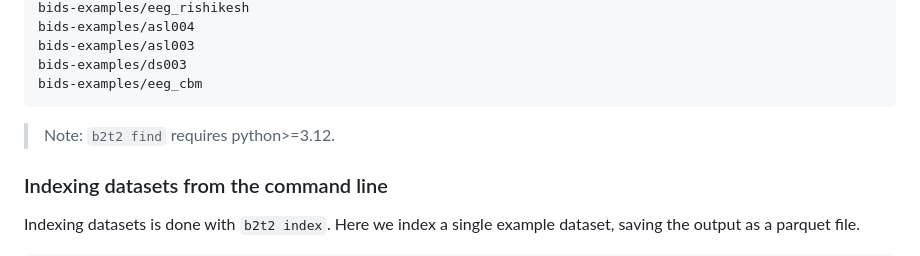
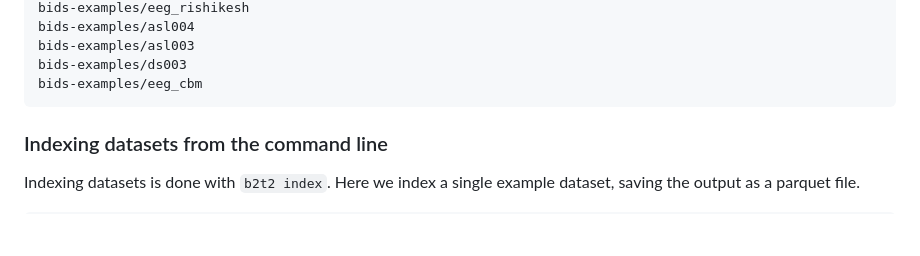
Before and after one commit to childmindresearch/bids2table, a Markdown page: README.md, the part around the change. Rendered like a GitHub page; blank space fills up the shorter version.

````diff
--- a/README.md
+++ b/README.md
@@ -53,8 +53,6 @@ bids-examples/asl003
 bids-examples/ds003
 bids-examples/eeg_cbm
 ```
-
-> Note: `b2t2 find` requires python>=3.12.
 
 ### Indexing datasets from the command line
 
````
